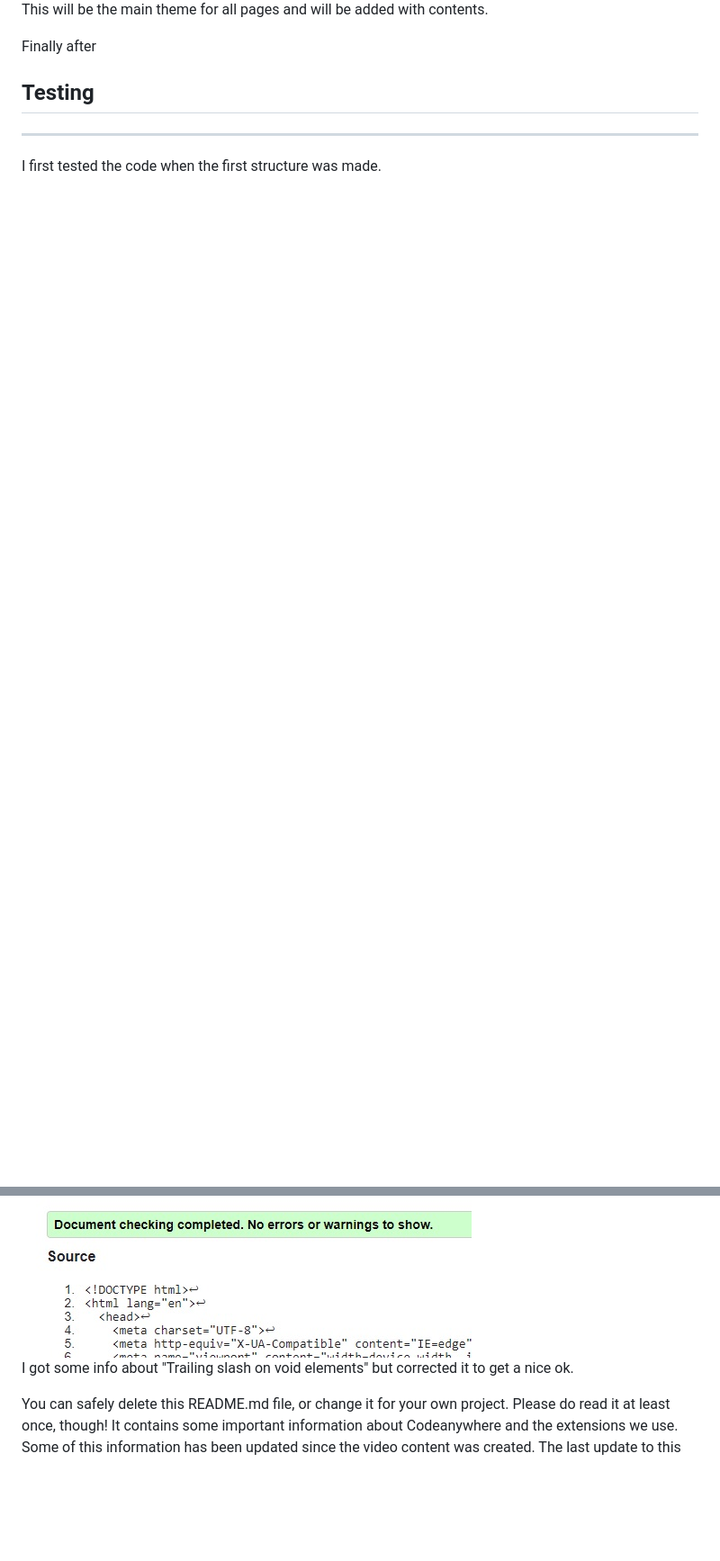
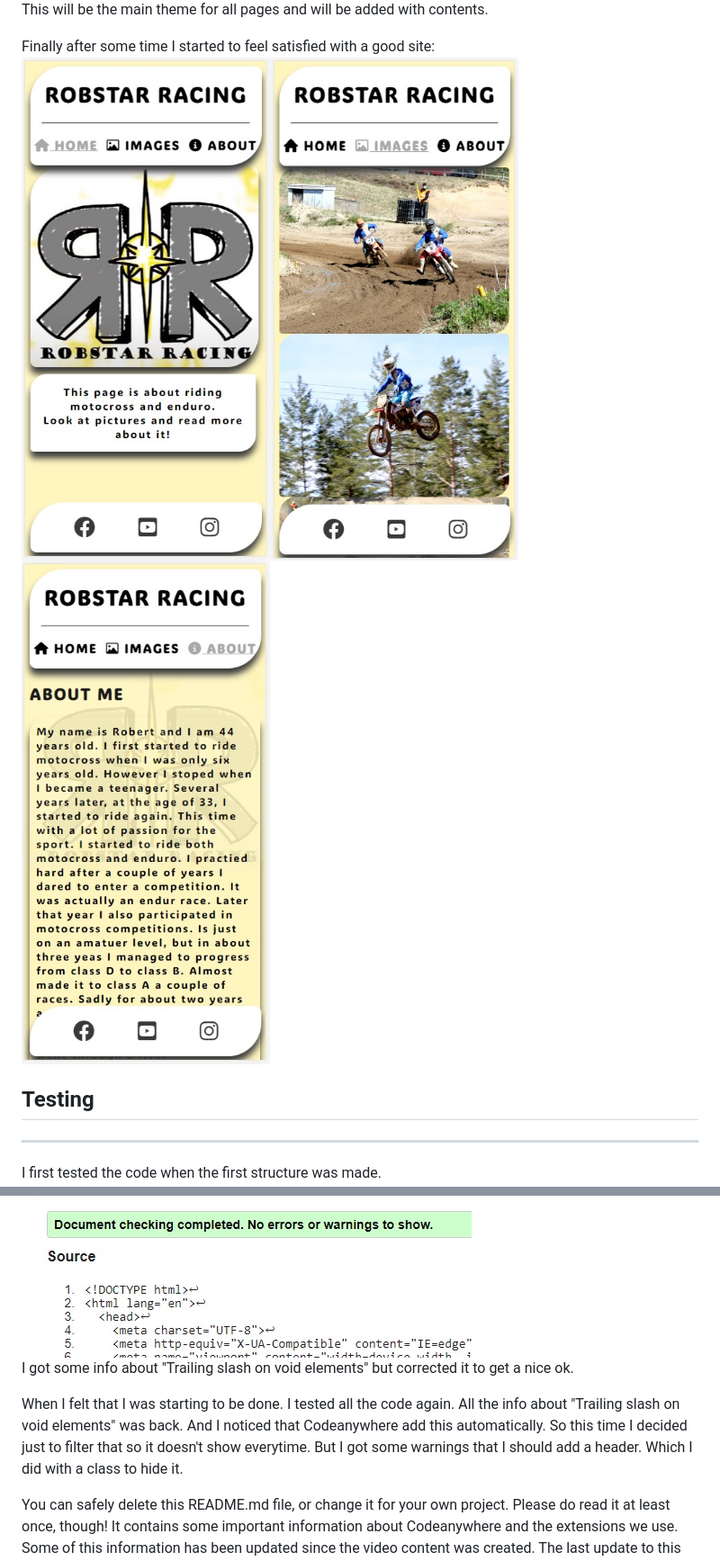
Before and after one commit to RobertAhlin/motocross-in-action, a Markdown page: README.md, 2 parts joined by grey strips. Shown: that part at 90% size. Drawn GitHub-style; pictures changed too: readmefiles/about-view.jpg (added), readmefiles/image-view.jpg (added), readmefiles/index-view.jpg (added); blank space fills up the shorter version.

Commit message:
fixed some issues from the HTML checker, updated Readme

```diff
--- a/README.md
+++ b/README.md
@@ -25,12 +25,19 @@ The first basic structure looks like this:<br>
 ![First structure.](readmefiles/structure.jpg)<br>
 This will be the main theme for all pages and will be added with contents.
 
-Finally after
+Finally after some time I started to feel satisfied with a good site:<br>
+![Final design of index page](readmefiles/index-view.jpg)![Final design of image page](readmefiles/image-view.jpg)![Final design of about page](readmefiles/about-view.jpg)
+
+
 ## Testing
 ---
 I first tested the code when the first structure was made.<br>
 ![First test](readmefiles/first-test.jpg)<br>
 I got some info about "Trailing slash on void elements" but corrected it to get a nice ok.
+
+When I felt that I was starting to be done. I tested all the code again.
+All the info about "Trailing slash on void elements" was back. And I noticed that Codeanywhere add this automatically. So this time I decided just to filter that so it doesn't show everytime.
+But I got some warnings that I should add a header. Which I did with a class to hide it.
 
 
 You can safely delete this README.md file, or change it for your own project. Please do read it at least once, though! It contains some important information about Codeanywhere and the extensions we use. Some of this information has been updated since the video content was created. The last update to this file was: **July 26th, 2023**
```
Also changed, not shown: 4 other files.
